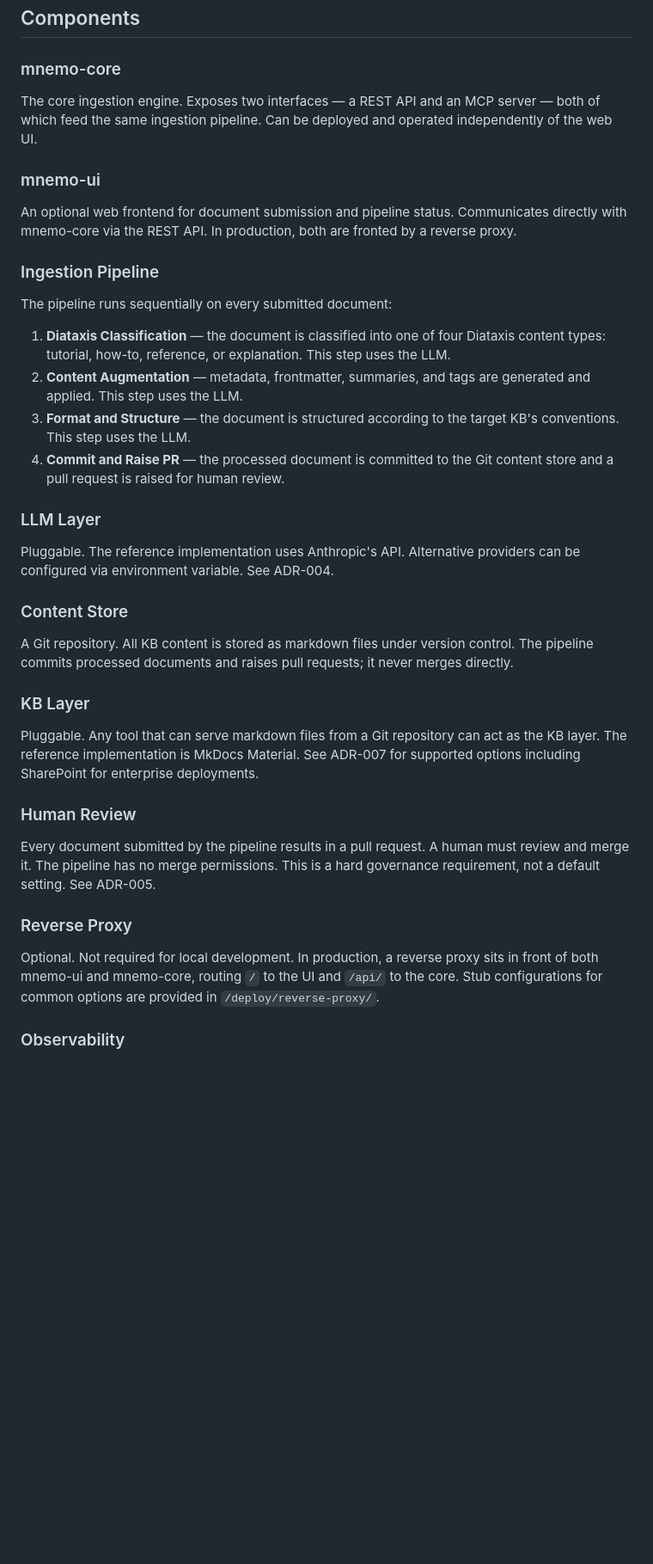
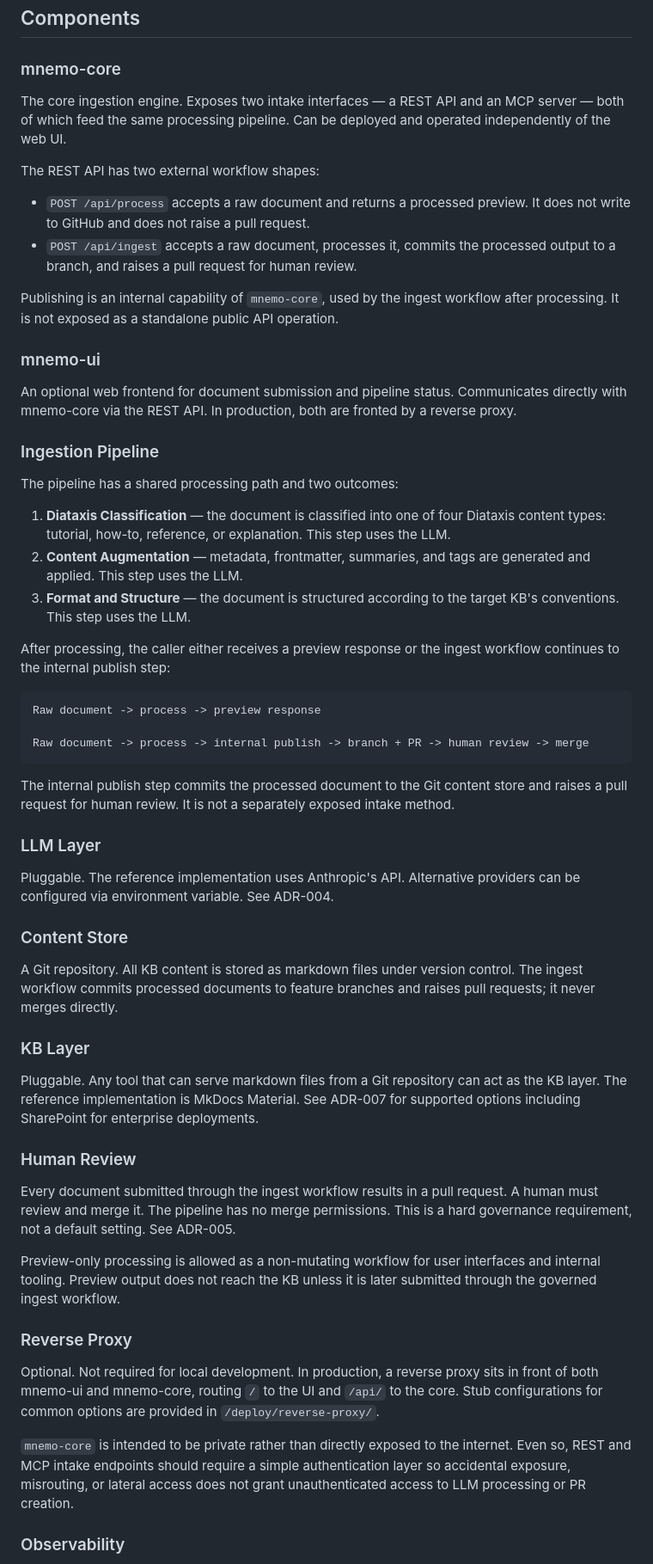
Before and after one commit to pabooth/mnemosyne, a Markdown page: docs/ARCHITECTURE.md, the part around one of its changes. Shown at 86% size. Drawn GitHub-style; blank space fills up the shorter version.

Commit message:
Architecture changes

````diff
--- a/docs/ARCHITECTURE.md
+++ b/docs/ARCHITECTURE.md
@@ -96,7 +99,14 @@ flowchart TB
 
 ### mnemo-core
 
-The core ingestion engine. Exposes two interfaces — a REST API and an MCP server — both of which feed the same ingestion pipeline. Can be deployed and operated independently of the web UI.
+The core ingestion engine. Exposes two intake interfaces — a REST API and an MCP server — both of which feed the same processing pipeline. Can be deployed and operated independently of the web UI.
+
+The REST API has two external workflow shapes:
+
+- `POST /api/process` accepts a raw document and returns a processed preview. It does not write to GitHub and does not raise a pull request.
+- `POST /api/ingest` accepts a raw document, processes it, commits the processed output to a branch, and raises a pull request for human review.
+
+Publishing is an internal capability of `mnemo-core`, used by the ingest workflow after processing. It is not exposed as a standalone public API operation.
 
 ### mnemo-ui
 
@@ -104,12 +114,21 @@ An optional web frontend for document submission and pipeline status. Communicat
 
 ### Ingestion Pipeline
 
-The pipeline runs sequentially on every submitted document:
+The pipeline has a shared processing path and two outcomes:
 
 1. **Diataxis Classification** — the document is classified into one of four Diataxis content types: tutorial, how-to, reference, or explanation. This step uses the LLM.
 2. **Content Augmentation** — metadata, frontmatter, summaries, and tags are generated and applied. This step uses the LLM.
 3. **Format and Structure** — the document is structured according to the target KB's conventions. This step uses the LLM.
-4. **Commit and Raise PR** — the processed document is committed to the Git content store and a pull request is raised for human review.
+
+After processing, the caller either receives a preview response or the ingest workflow continues to the internal publish step:
+
+```text
+Raw document -> process -> preview response
+
+Raw document -> process -> internal publish -> branch + PR -> human review -> merge
+```
+
+The internal publish step commits the processed document to the Git content store and raises a pull request for human review. It is not a separately exposed intake method.
 
 ### LLM Layer
 
@@ -117,7 +136,7 @@ Pluggable. The reference implementation uses Anthropic's API. Alternative provid
 
 ### Content Store
 
-A Git repository. All KB content is stored as markdown files under version control. The pipeline commits processed documents and raises pull requests; it never merges directly.
+A Git repository. All KB content is stored as markdown files under version control. The ingest workflow commits processed documents to feature branches and raises pull requests; it never merges directly.
 
 ### KB Layer
 
@@ -125,11 +144,15 @@ Pluggable. Any tool that can serve markdown files from a Git repository can act
 
 ### Human Review
 
-Every document submitted by the pipeline results in a pull request. A human must review and merge it. The pipeline has no merge permissions. This is a hard governance requirement, not a default setting. See ADR-005.
+Every document submitted through the ingest workflow results in a pull request. A human must review and merge it. The pipeline has no merge permissions. This is a hard governance requirement, not a default setting. See ADR-005.
+
+Preview-only processing is allowed as a non-mutating workflow for user interfaces and internal tooling. Preview output does not reach the KB unless it is later submitted through the governed ingest workflow.
 
 ### Reverse Proxy
 
 Optional. Not required for local development. In production, a reverse proxy sits in front of both mnemo-ui and mnemo-core, routing `/` to the UI and `/api/` to the core. Stub configurations for common options are provided in `/deploy/reverse-proxy/`.
+
+`mnemo-core` is intended to be private rather than directly exposed to the internet. Even so, REST and MCP intake endpoints should require a simple authentication layer so accidental exposure, misrouting, or lateral access does not grant unauthenticated access to LLM processing or PR creation.
 
 ### Observability
 
````
Also changed, not shown: other parts of docs/ARCHITECTURE.md (+15 -10 lines).
